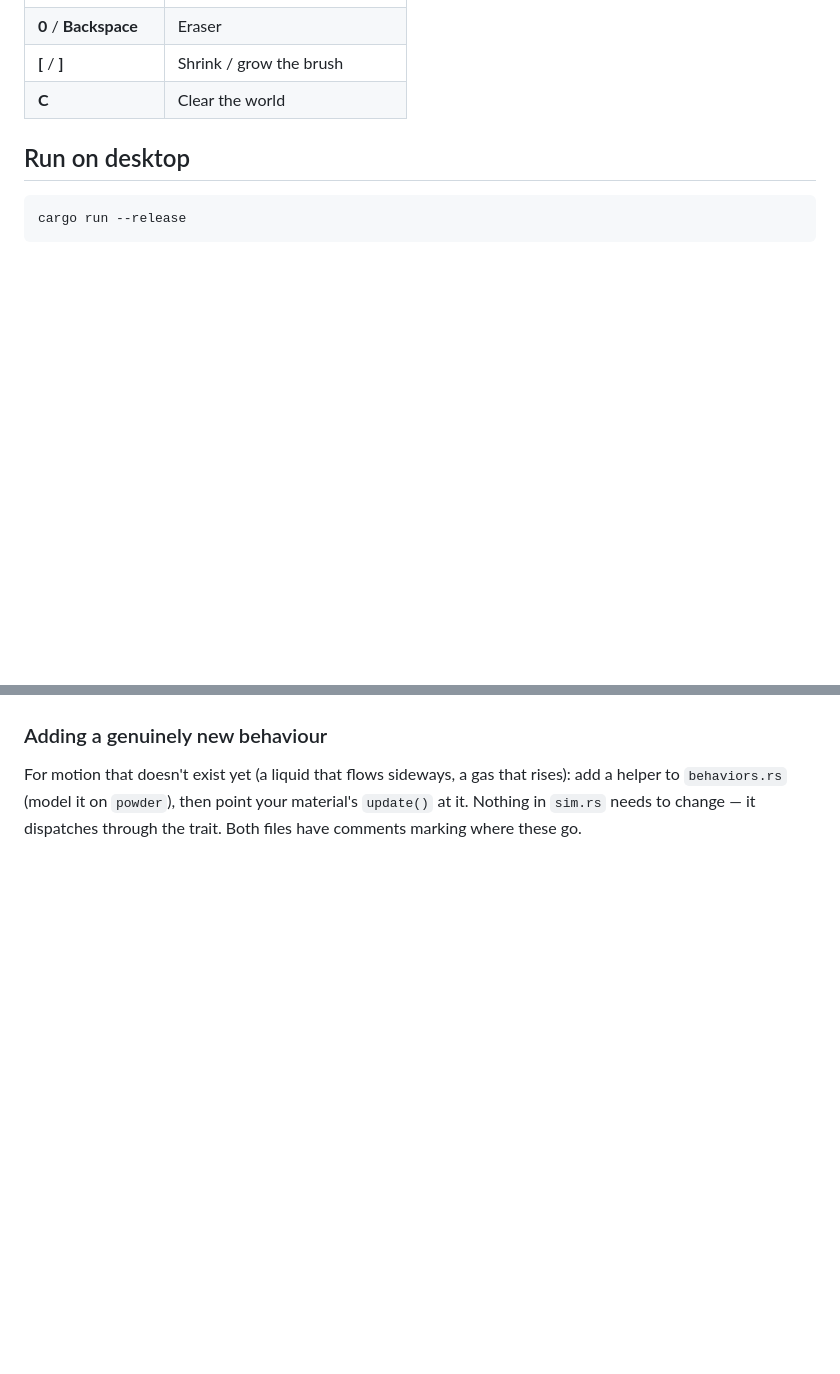
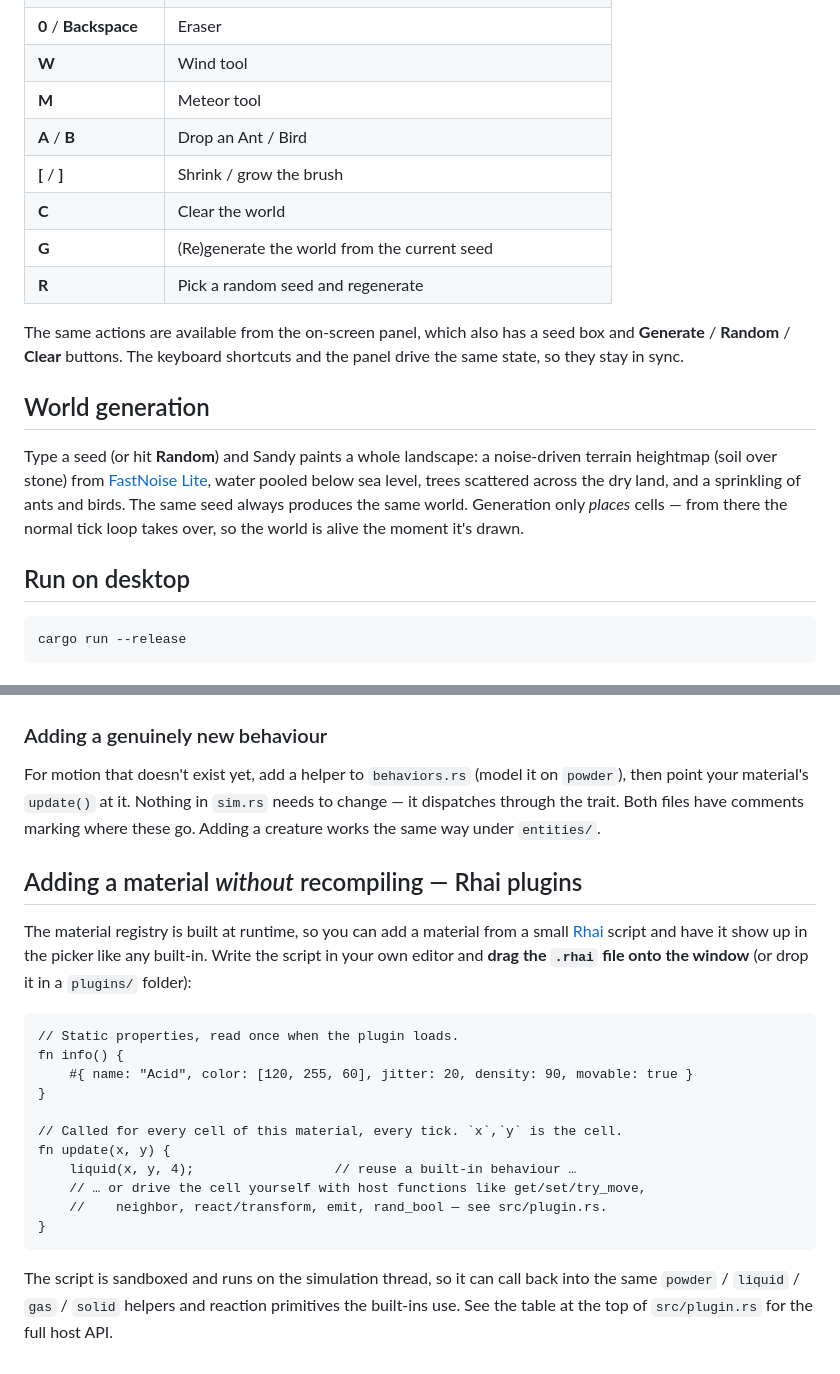
Before and after one commit to playforge-coding/sandy-2, a Markdown page: README.md, 2 parts joined by grey strips. GitHub-like rendering; blank space fills up the shorter version.

````diff
--- a/README.md
+++ b/README.md
@@ -18,6 +70,25 @@ more is trivial.
 | **0** / **Backspace** | Eraser |
+| **W** | Wind tool |
+| **M** | Meteor tool |
+| **A** / **B** | Drop an Ant / Bird |
 | **[** / **]** | Shrink / grow the brush |
 | **C** | Clear the world |
+| **G** | (Re)generate the world from the current seed |
+| **R** | Pick a random seed and regenerate |
+
+The same actions are available from the on-screen panel, which also has a seed
+box and **Generate** / **Random** / **Clear** buttons. The keyboard shortcuts
+and the panel drive the same state, so they stay in sync.
+
+## World generation
+
+Type a seed (or hit **Random**) and Sandy paints a whole landscape: a
+noise-driven terrain heightmap (soil over stone) from
+[FastNoise Lite](https://github.com/Auburn/FastNoiseLite), water pooled below
+sea level, trees scattered across the dry land, and a sprinkling of ants and
+birds. The same seed always produces the same world. Generation only *places*
+cells — from there the normal tick loop takes over, so the world is alive the
+moment it's drawn.
 
 ## Run on desktop
 
@@ -105,7 +192,33 @@ lighter one, so once a liquid exists, sand sinks through it for free.
 
 ### Adding a genuinely new behaviour
 
-For motion that doesn't exist yet (a liquid that flows sideways, a gas that
-rises): add a helper to `behaviors.rs` (model it on `powder`), then point your
-material's `update()` at it. Nothing in `sim.rs` needs to change — it dispatches
-through the trait. Both files have comments marking where these go.
+For motion that doesn't exist yet, add a helper to `behaviors.rs` (model it on
+`powder`), then point your material's `update()` at it. Nothing in `sim.rs`
+needs to change — it dispatches through the trait. Both files have comments
+marking where these go. Adding a creature works the same way under `entities/`.
+
+## Adding a material *without* recompiling — Rhai plugins
+
+The material registry is built at runtime, so you can add a material from a
+small [Rhai](https://rhai.rs) script and have it show up in the picker like any
+built-in. Write the script in your own editor and **drag the `.rhai` file onto
+the window** (or drop it in a `plugins/` folder):
+
+```rhai
+// Static properties, read once when the plugin loads.
+fn info() {
+    #{ name: "Acid", color: [120, 255, 60], jitter: 20, density: 90, movable: true }
+}
+
+// Called for every cell of this material, every tick. `x`,`y` is the cell.
+fn update(x, y) {
+    liquid(x, y, 4);                  // reuse a built-in behaviour …
+    // … or drive the cell yourself with host functions like get/set/try_move,
+    //    neighbor, react/transform, emit, rand_bool — see src/plugin.rs.
+}
+```
+
+The script is sandboxed and runs on the simulation thread, so it can call back
+into the same `powder` / `liquid` / `gas` / `solid` helpers and reaction
+primitives the built-ins use. See the table at the top of `src/plugin.rs` for
+the full host API.
````
Also changed, not shown: other parts of README.md (+94 -26 lines).
